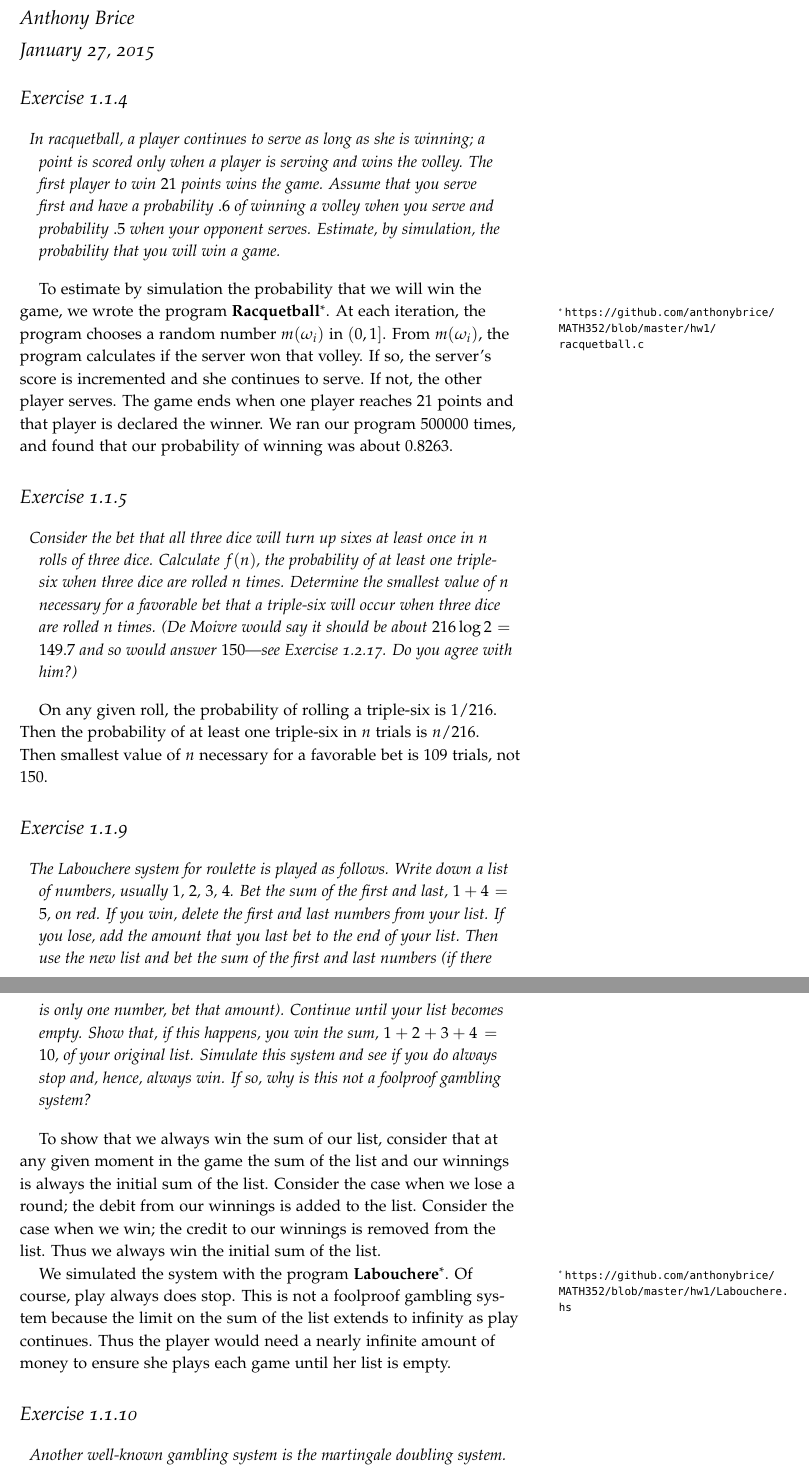
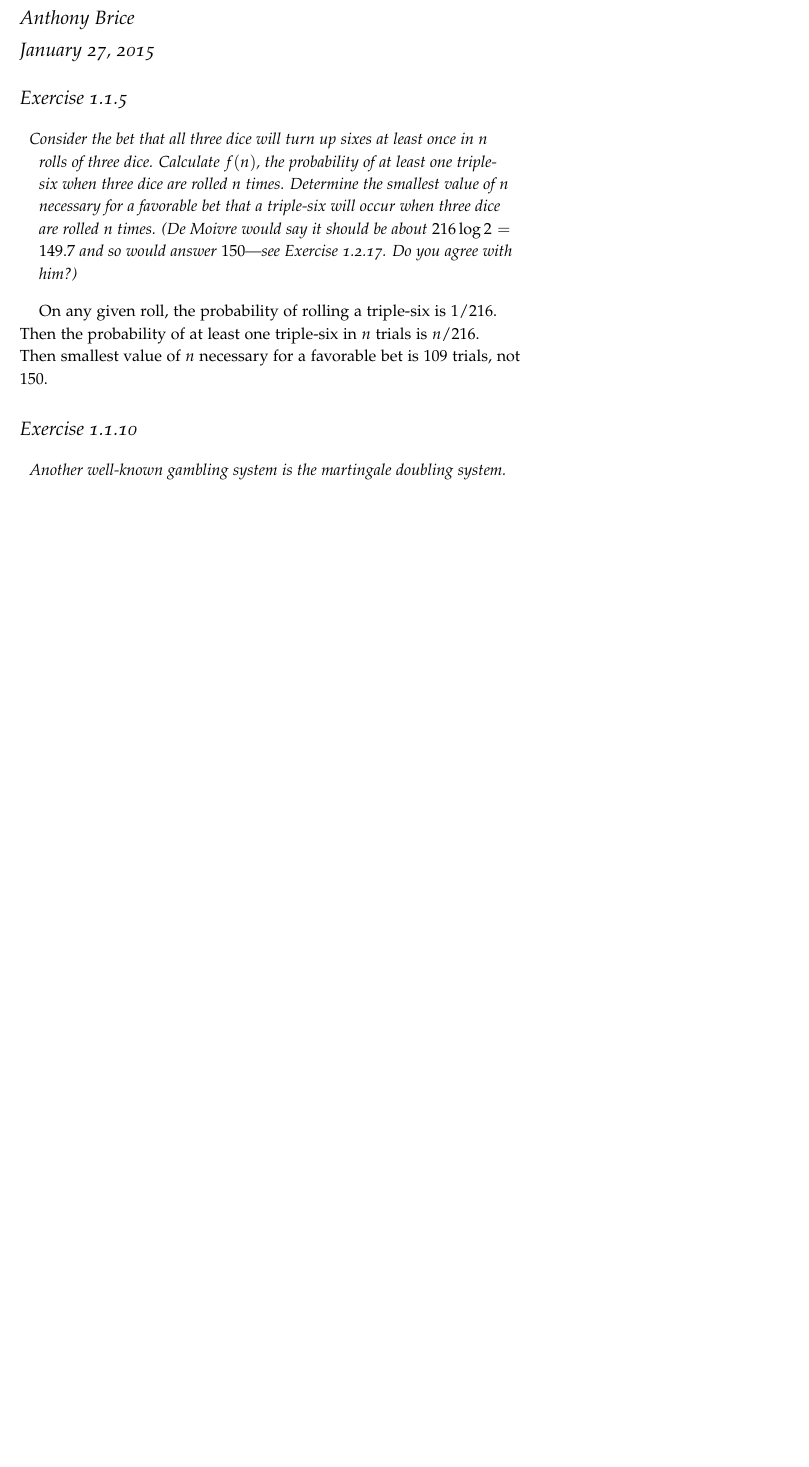
Before and after one commit to WinterSmithCS/MATH352, a LaTeX problem sheet (hw1/hw1.tex): two parts of pages 1 and 2 of 6 before the commit and part of page 1 of 5 after it, the two joined at a grey line, cut so that both start at the same text, the shorter picture padded with empty space. Compiled offline with pdfLaTeX.

Commit message:
submission ready

```diff
--- a/hw1/hw1.tex
+++ b/hw1/hw1.tex
@@ -38,28 +38,6 @@
 \begin{document}
 
 \maketitle
-\section{Exercise 1.1.4}
-
-\begin{description}
-\item \textit{In racquetball, a player continues to serve as long as
-    she is winning; a point is scored only when a player is serving
-    and wins the volley. The first player to win $21$ points wins the
-    game. Assume that you serve first and have a probability $.6$ of
-    winning a volley when you serve and probability $.5$ when your
-    opponent serves. Estimate, by simulation, the probability that you
-    will win a game.}
-\end{description}
-
-To estimate by simulation the probability that we will win the game,
-we wrote the program \textbf{Racquetball}\footnote{
-  \url{https://github.com/anthonybrice/MATH352/blob/master/hw1/racquetball.c}}.
-At each iteration, the program chooses a random number $m(\omega_i)$
-in $(0,1]$. From $m(\omega_i)$, the program calculates if the server
-won that volley. If so, the server's score is incremented and she
-continues to serve. If not, the other player serves. The game ends
-when one player reaches $21$ points and that player is declared the
-winner. We ran our program $500000$ times, and found that our
-probability of winning was about $0.8263$.
 
 \section{Exercise 1.1.5}
 
@@ -78,36 +56,6 @@ On any given roll, the probability of rolling a triple-six is $1/216$. Then
 the probability of at least one triple-six in $n$ trials is
 $n/216$. Then smallest value of $n$ necessary for a favorable bet is $109$
 trials, not $150$.
-
-\section{Exercise 1.1.9}
-
-\begin{description}
-\item \textit{The \textit{Labouchere system} for roulette is played as
-    follows. Write down a list of numbers, usually $1$, $2$, $3$,
-    $4$. Bet the sum of the first and last, $1+4 = 5$, on red. If you
-    win, delete the first and last numbers from your list. If you
-    lose, add the amount that you last bet to the end of your
-    list. Then use the new list and bet the sum of the first and last
-    numbers (if there is only one number, bet that amount). Continue
-    until your list becomes empty. Show that, if this happens, you win
-    the sum, $1+2+3+4 = 10$, of your original list. Simulate this
-    system and see if you do always stop and, hence, always win. If
-    so, why is this not a foolproof gambling system?}
-\end{description}
-
-To show that we always win the sum of our list, consider that at any
-given moment in the game the sum of the list and our winnings is
-always the initial sum of the list. Consider the case when we lose a
-round; the debit from our winnings is added to the list. Consider the
-case when we win; the credit to our winnings is removed from the
-list. Thus we always win the initial sum of the list.
-
-We simulated the system with the program \textbf{Labouchere}\footnote{
-  \url{https://github.com/anthonybrice/MATH352/blob/master/hw1/Labouchere.hs}}.
-Of course, play always does stop. This is not a foolproof gambling system
-because the limit on the sum of the list extends to infinity as play
-continues. Thus the player would need a nearly infinite amount of
-money to ensure she plays each game until her list is empty.
 
 \section{Exercise 1.1.10}
 
```
Also changed, not shown: hw1/hw1.tex (25 more changed lines). Lines whose indentation alone changed are shown as unchanged.
